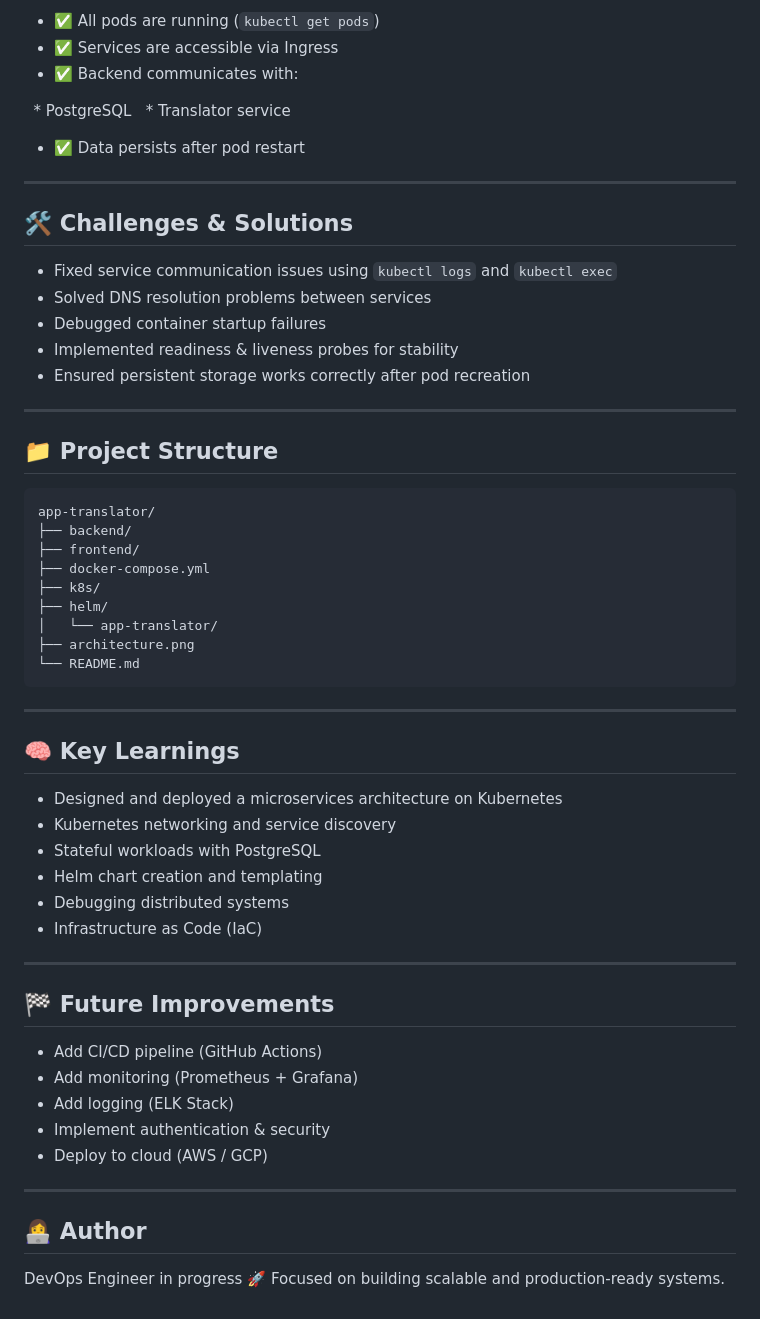
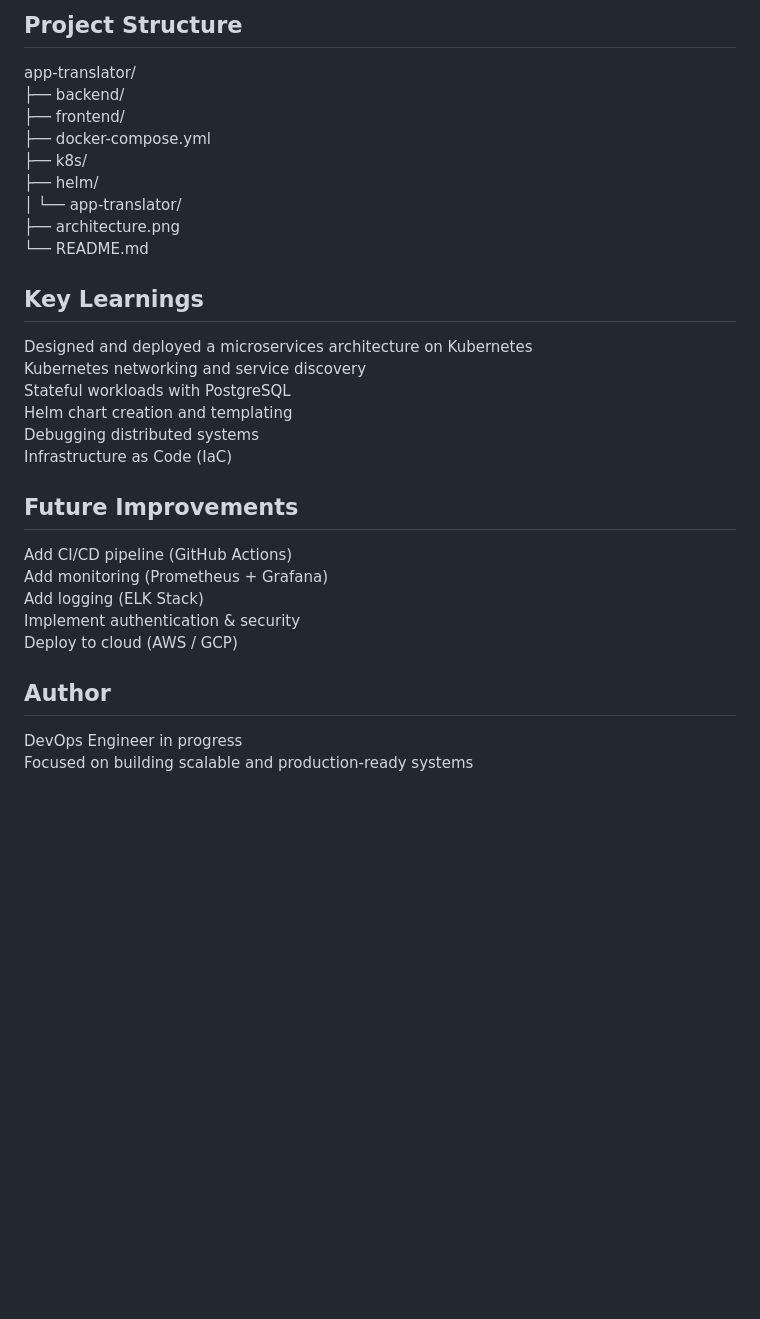
Before and after one commit to Ruth-Zada/App_Translator, a Markdown page: README.md, the part around one of its changes. GitHub-like rendering; blank space fills up the shorter version.

````diff
--- a/README.md
+++ b/README.md
@@ -128,62 +100,30 @@ Expected response:
 
-* ✅ All pods are running (`kubectl get pods`)
-* ✅ Services are accessible via Ingress
-* ✅ Backend communicates with:
-
-  * PostgreSQL
-  * Translator service
-* ✅ Data persists after pod restart
-
----
-
-## 🛠 Challenges & Solutions
-
-* Fixed service communication issues using `kubectl logs` and `kubectl exec`
-* Solved DNS resolution problems between services
-* Debugged container startup failures
-* Implemented readiness & liveness probes for stability
-* Ensured persistent storage works correctly after pod recreation
-
----
-
-## 📁 Project Structure
-
-```
+## Project Structure
 app-translator/
 ├── backend/
 ├── frontend/
 ├── docker-compose.yml
 ├── k8s/
 ├── helm/
-│   └── app-translator/
+│   └── app-translator/
 ├── architecture.png
 └── README.md
-```
 
----
+## Key Learnings
+Designed and deployed a microservices architecture on Kubernetes
+Kubernetes networking and service discovery
+Stateful workloads with PostgreSQL
+Helm chart creation and templating
+Debugging distributed systems
+Infrastructure as Code (IaC)
 
-## 🧠 Key Learnings
+## Future Improvements
+Add CI/CD pipeline (GitHub Actions)
+Add monitoring (Prometheus + Grafana)
+Add logging (ELK Stack)
+Implement authentication & security
+Deploy to cloud (AWS / GCP)
 
-* Designed and deployed a microservices architecture on Kubernetes
-* Kubernetes networking and service discovery
-* Stateful workloads with PostgreSQL
-* Helm chart creation and templating
-* Debugging distributed systems
-* Infrastructure as Code (IaC)
-
----
-
-## 🏁 Future Improvements
-
-* Add CI/CD pipeline (GitHub Actions)
-* Add monitoring (Prometheus + Grafana)
-* Add logging (ELK Stack)
-* Implement authentication & security
-* Deploy to cloud (AWS / GCP)
-
----
-
-## 👩‍💻 Author
-
-DevOps Engineer in progress 🚀
-Focused on building scalable and production-ready systems.
+## Author
+DevOps Engineer in progress
+Focused on building scalable and production-ready systems
````
Also changed, not shown: other parts of README.md (+64 -92 lines).
